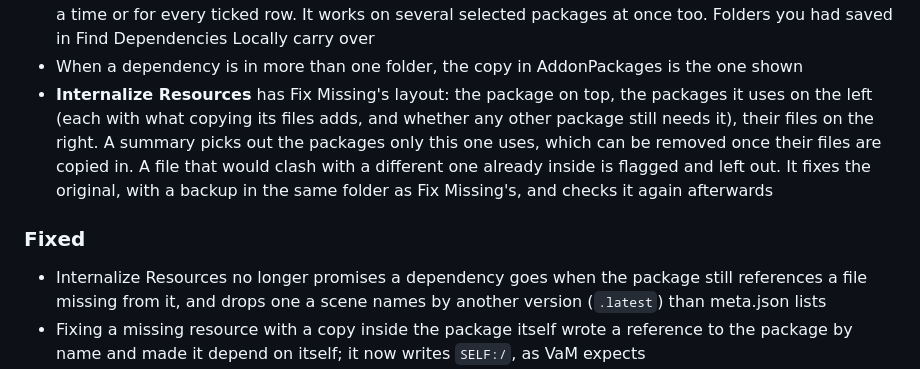
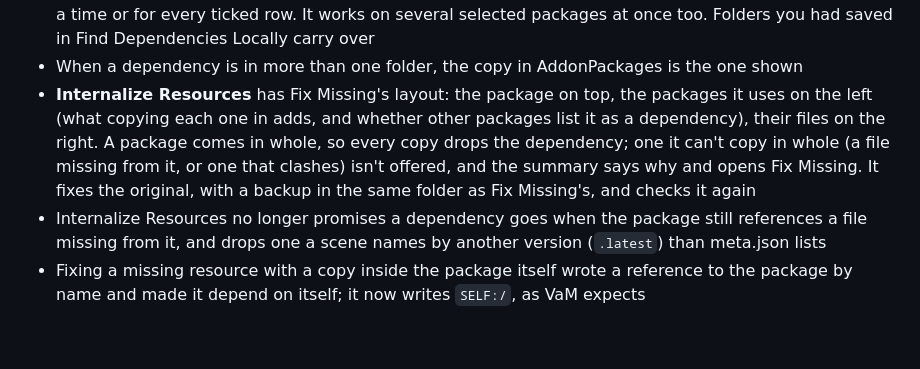
Before and after one commit to lamdanet/vam-var-deduper, a Markdown page: CHANGELOG.md, the part around the change. Drawn GitHub-style; blank space fills up the shorter version.

Commit message:
Changelog: Internalize copies in whole packages

```diff
--- a/CHANGELOG.md
+++ b/CHANGELOG.md
@@ -122,14 +122,12 @@ release time, it fills it with the commit messages since the last release.
 - When a dependency is in more than one folder, the copy in AddonPackages is
   the one shown
 - **Internalize Resources** has Fix Missing's layout: the package on top, the
-  packages it uses on the left (each with what copying its files adds, and
-  whether any other package still needs it), their files on the right. A
-  summary picks out the packages only this one uses, which can be removed
-  once their files are copied in. A file that would clash with a different
-  one already inside is flagged and left out. It fixes the original, with a
-  backup in the same folder as Fix Missing's, and checks it again afterwards
-
-### Fixed
+  packages it uses on the left (what copying each one in adds, and whether
+  other packages list it as a dependency), their files on the right. A
+  package comes in whole, so every copy drops the dependency; one it can't
+  copy in whole (a file missing from it, or one that clashes) isn't offered,
+  and the summary says why and opens Fix Missing. It fixes the original,
+  with a backup in the same folder as Fix Missing's, and checks it again
 - Internalize Resources no longer promises a dependency goes when the
   package still references a file missing from it, and drops one a
   scene names by another version (`.latest`) than meta.json lists
```
